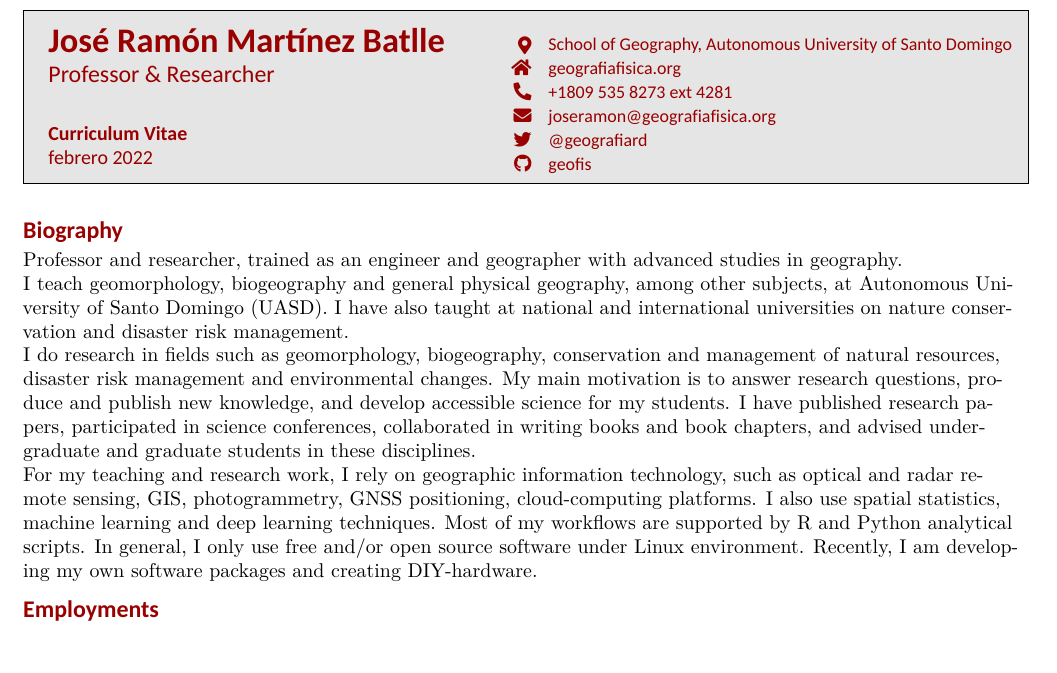
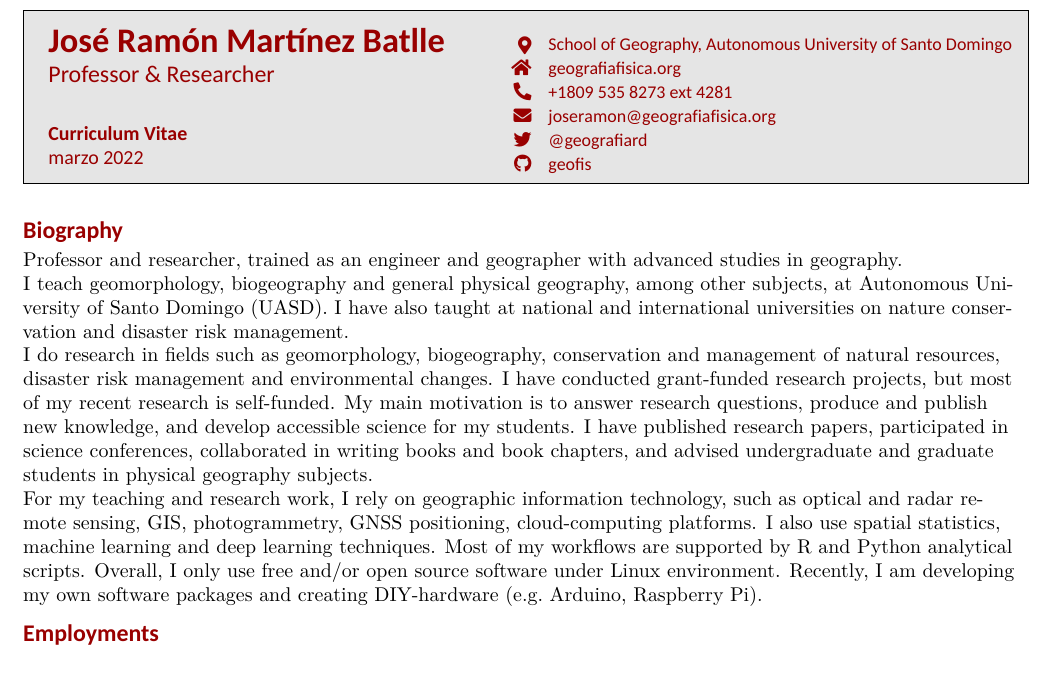
Before and after one commit to geofis/cv, a LaTeX CV (cv-en.tex): part of page 1 of 8, cut so that both start at the same text. Compiled offline with XeLaTeX.

Commit message:
UPDATE cv

```diff
--- a/cv-en.tex
+++ b/cv-en.tex
@@ -60,7 +60,7 @@
 
 
 
-\date{febrero 2022}
+\date{marzo 2022}
 
 \DeclareUnicodeCharacter{0301}{\'{e}}
 
@@ -104,7 +104,7 @@
 \LARGE\textbf{\@name}
 \\[0.1cm]\large Professor \& Researcher\\[0.6cm]
 \normalsize\textbf{Curriculum Vitae}\\
-\normalsize febrero 2022
+\normalsize marzo 2022
 \end{tabular}
 \hfill\hbox{\fontsize{9}{12}\sf
 \begin{tabular}{@{}rl@{}}
@@ -201,21 +201,22 @@ conservation and disaster risk management.
 
 I do research in fields such as geomorphology, biogeography,
 conservation and management of natural resources, disaster risk
-management and environmental changes. My main motivation is to answer
-research questions, produce and publish new knowledge, and develop
-accessible science for my students. I have published research papers,
-participated in science conferences, collaborated in writing books and
-book chapters, and advised undergraduate and graduate students in these
-disciplines.
+management and environmental changes. I have conducted grant-funded
+research projects, but most of my recent research is self-funded. My
+main motivation is to answer research questions, produce and publish new
+knowledge, and develop accessible science for my students. I have
+published research papers, participated in science conferences,
+collaborated in writing books and book chapters, and advised
+undergraduate and graduate students in physical geography subjects.
 
 For my teaching and research work, I rely on geographic information
 technology, such as optical and radar remote sensing, GIS,
 photogrammetry, GNSS positioning, cloud-computing platforms. I also use
 spatial statistics, machine learning and deep learning techniques. Most
-of my workflows are supported by R and Python analytical scripts. In
-general, I only use free and/or open source software under Linux
+of my workflows are supported by R and Python analytical scripts.
+Overall, I only use free and/or open source software under Linux
 environment. Recently, I am developing my own software packages and
-creating DIY-hardware.
+creating DIY-hardware (e.g.~Arduino, Raspberry Pi).
 
 \hypertarget{employments}{%
 \section{Employments}\label{employments}}
```
Also changed, not shown: cv-es.tex (+7 -6 lines), cv-en.pdf, cv-es.pdf.
